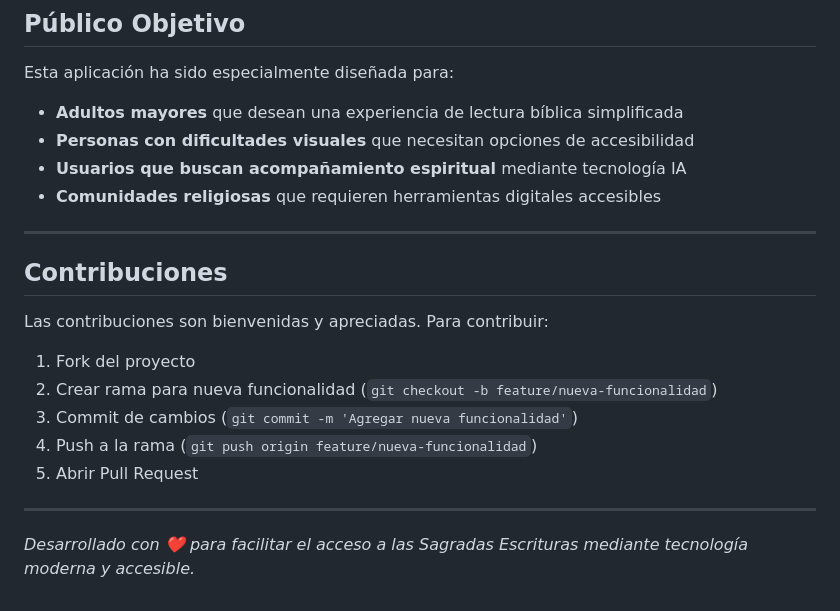
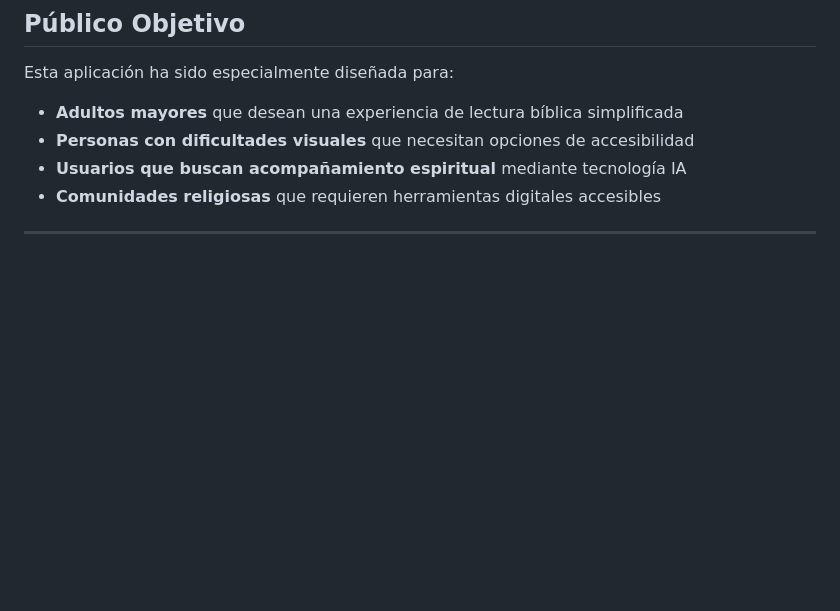
Before and after one commit to miocampol/taller-2-SIC, a Markdown page: README.md, the part around the change. Drawn GitHub-style; blank space fills up the shorter version.

```diff
--- a/README.md
+++ b/README.md
@@ -109,17 +109,3 @@ Esta aplicación ha sido especialmente diseñada para:
 - **Comunidades religiosas** que requieren herramientas digitales accesibles
 
 ---
-
-##  Contribuciones
-
-Las contribuciones son bienvenidas y apreciadas. Para contribuir:
-
-1. Fork del proyecto
-2. Crear rama para nueva funcionalidad (`git checkout -b feature/nueva-funcionalidad`)
-3. Commit de cambios (`git commit -m 'Agregar nueva funcionalidad'`)
-4. Push a la rama (`git push origin feature/nueva-funcionalidad`)
-5. Abrir Pull Request
-
----
-
-*Desarrollado con ❤️ para facilitar el acceso a las Sagradas Escrituras mediante tecnología moderna y accesible.*
```
